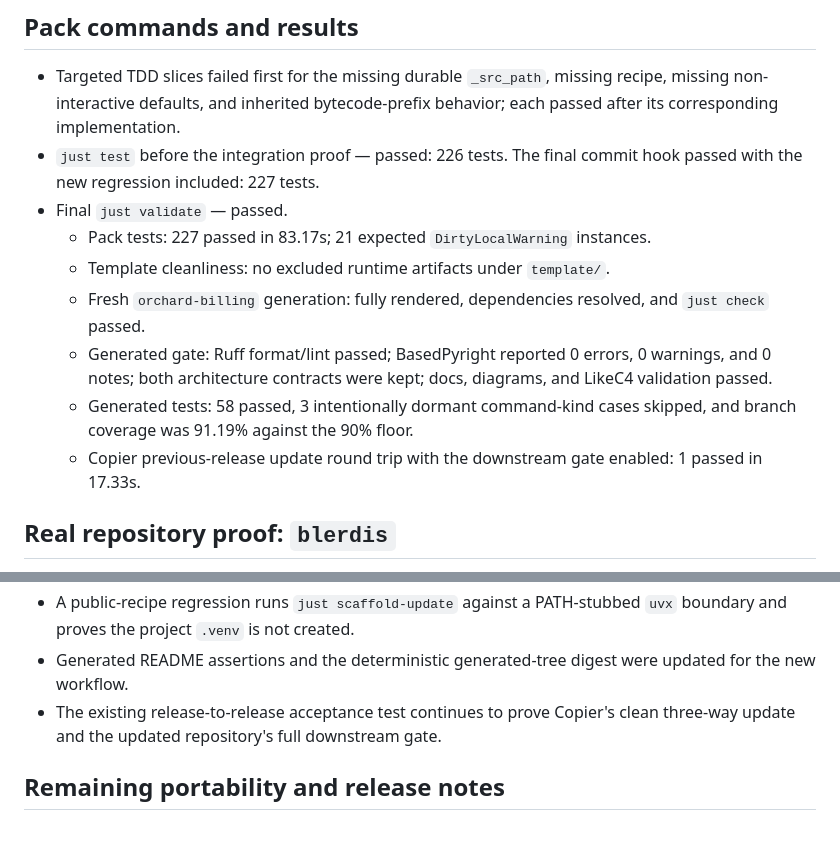
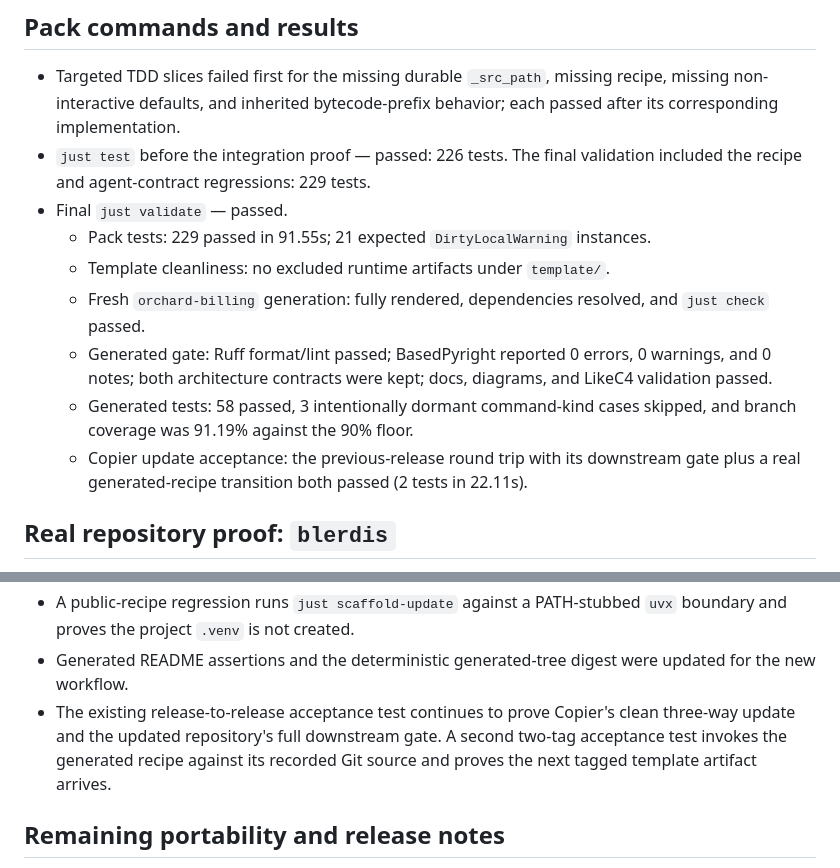
Before and after one commit to feltroidprime/python-design-guardrails-pack, a Markdown page: VALIDATION.md, 2 parts joined by grey strips. Drawn GitHub-style; blank space fills up the shorter version.

Commit message:
docs: finalize scaffold update evidence

```diff
--- a/VALIDATION.md
+++ b/VALIDATION.md
@@ -34,9 +34,9 @@ new Copier pin location.
   recipe, missing non-interactive defaults, and inherited bytecode-prefix
   behavior; each passed after its corresponding implementation.
 - `just test` before the integration proof — passed: 226 tests. The final
-  commit hook passed with the new regression included: 227 tests.
+  validation included the recipe and agent-contract regressions: 229 tests.
 - Final `just validate` — passed.
-  - Pack tests: 227 passed in 83.17s; 21 expected `DirtyLocalWarning`
+  - Pack tests: 229 passed in 91.55s; 21 expected `DirtyLocalWarning`
     instances.
   - Template cleanliness: no excluded runtime artifacts under `template/`.
   - Fresh `orchard-billing` generation: fully rendered, dependencies resolved,
@@ -46,8 +46,9 @@ new Copier pin location.
     diagrams, and LikeC4 validation passed.
   - Generated tests: 58 passed, 3 intentionally dormant command-kind cases
     skipped, and branch coverage was 91.19% against the 90% floor.
-  - Copier previous-release update round trip with the downstream gate enabled:
-    1 passed in 17.33s.
+  - Copier update acceptance: the previous-release round trip with its
+    downstream gate plus a real generated-recipe transition both passed (2
+    tests in 22.11s).
 
 ## Real repository proof: `blerdis`
 
@@ -84,6 +85,8 @@ newest-tag selection and was deleted afterward.
   updated for the new workflow.
 - The existing release-to-release acceptance test continues to prove Copier's
   clean three-way update and the updated repository's full downstream gate.
+  A second two-tag acceptance test invokes the generated recipe against its
+  recorded Git source and proves the next tagged template artifact arrives.
 
 ## Remaining portability and release notes
 
```
